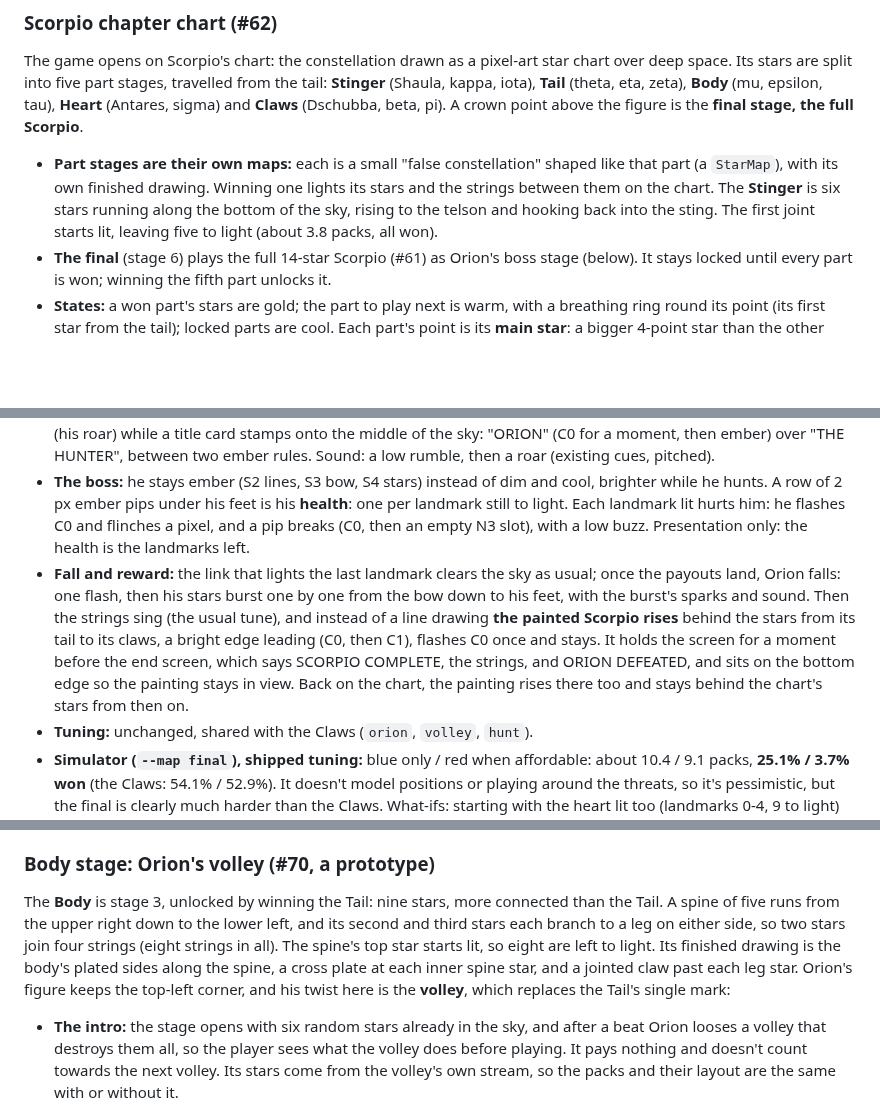
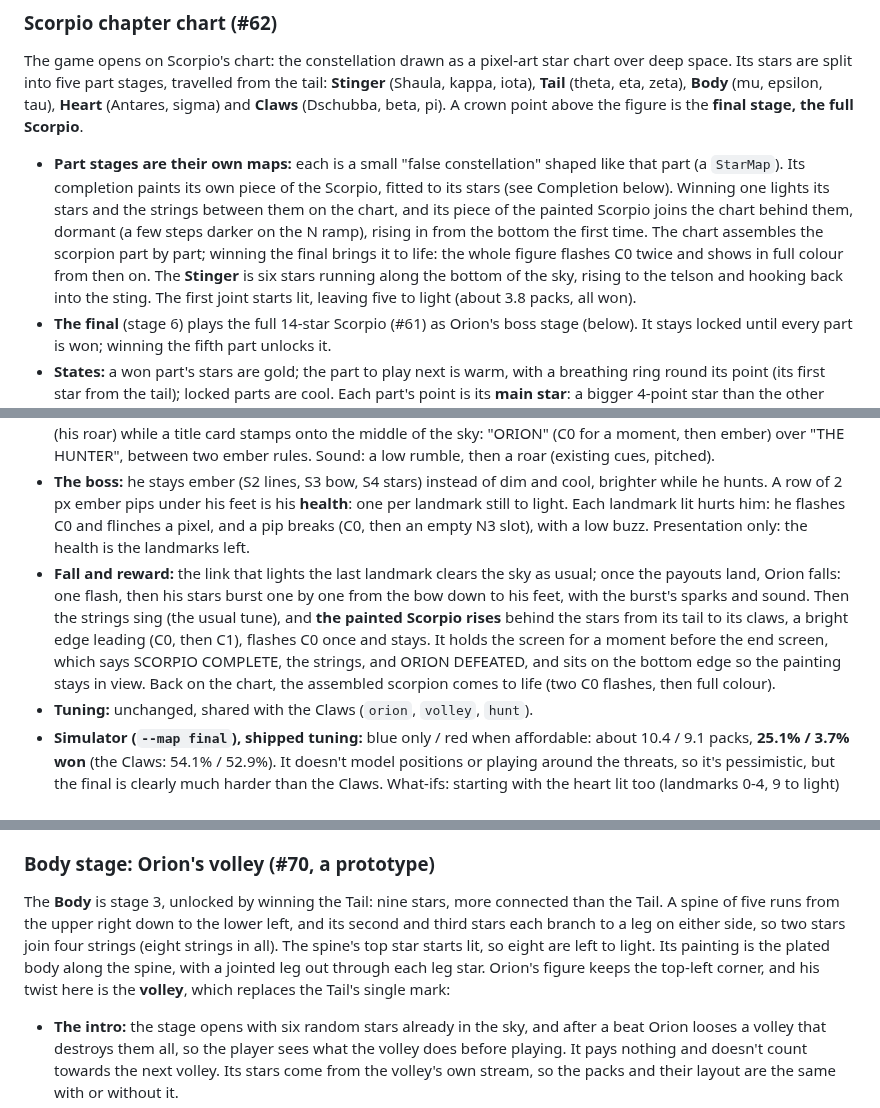
Before and after one commit to mrafael1/DustInSpace, a Markdown page: docs/design.md, 3 parts joined by grey strips. GitHub-like rendering; blank space fills up the shorter version.

Commit message:
docs: stage paintings and the chart's assembled Scorpio
Co-Authored-By: Claude Opus 5.5 <noreply@anthropic.com>

```diff
--- a/docs/design.md
+++ b/docs/design.md
@@ -64,7 +64,7 @@ There are three sizes: **small, medium and big**. Size and silhouette are the on
 
 The game opens on Scorpio's chart: the constellation drawn as a pixel-art star chart over deep space. Its stars are split into five part stages, travelled from the tail: **Stinger** (Shaula, kappa, iota), **Tail** (theta, eta, zeta), **Body** (mu, epsilon, tau), **Heart** (Antares, sigma) and **Claws** (Dschubba, beta, pi). A crown point above the figure is the **final stage, the full Scorpio**.
 
-- **Part stages are their own maps:** each is a small "false constellation" shaped like that part (a `StarMap`), with its own finished drawing. Winning one lights its stars and the strings between them on the chart. The **Stinger** is six stars running along the bottom of the sky, rising to the telson and hooking back into the sting. The first joint starts lit, leaving five to light (about 3.8 packs, all won).
+- **Part stages are their own maps:** each is a small "false constellation" shaped like that part (a `StarMap`). Its completion paints its own piece of the Scorpio, fitted to its stars (see Completion below). Winning one lights its stars and the strings between them on the chart, and its piece of the painted Scorpio joins the chart behind them, dormant (a few steps darker on the N ramp), rising in from the bottom the first time. The chart assembles the scorpion part by part; winning the final brings it to life: the whole figure flashes C0 twice and shows in full colour from then on. The **Stinger** is six stars running along the bottom of the sky, rising to the telson and hooking back into the sting. The first joint starts lit, leaving five to light (about 3.8 packs, all won).
 - **The final** (stage 6) plays the full 14-star Scorpio (#61) as Orion's boss stage (below). It stays locked until every part is won; winning the fifth part unlocks it.
 - **States:** a won part's stars are gold; the part to play next is warm, with a breathing ring round its point (its first star from the tail); locked parts are cool. Each part's point is its **main star**: a bigger 4-point star than the other chart stars and in its own tone, twinkling briefly on a beat of its own: icy blue while locked (the land ramp, unlike the chart's purple), white gold with diagonal glints once won. The point to play next is the biggest and flares brighter once a second, with longer, whiter arms and diagonal glints (solid steps, no fades). Numbers count the stages from the tail. The path is gold between won stars, warm through the part to play next, and a cool guide elsewhere. Tapping any star selects its part, and a comet travels there. Back from a win, the stage's point flashes as its stars light, then the comet travels to the stage it opened.
 - **Living sky:** faint dust motes drift slowly up the milky way, about a third of the background stars twinkle (a brief M6 flash, each at its own time), and every 3 to 8 seconds a cool shooting star streaks down and sideways behind the chart.
@@ -80,7 +80,7 @@ The **final** is the full Scorpio (`StarMap.final`: the 14 landmarks, the claw a
 - **Unlock (chart):** back from the win that completes the fifth part, the Claws' point lights, then a comet flies from every part's main star into the crown (from the tail, a beat apart), rings close in on it, and it bursts: a ring thrown out to the screen's edge, eight rays, and every string flashing C0 for a beat. Then the final is selected and PLAY shows. While open and not yet won, the crown is the boss's point: bigger, flaring like the point to play next, and wearing an ember ring (S4) instead of the warm one. No sound on the chart yet.
 - **Entrance:** the stage opens with `boss_appeared` (the core's event; it changes nothing in the run, and input waits for it). Orion's stars light one by one from his feet to his bow, then his whole figure flashes C0 and shakes a pixel (his roar) while a title card stamps onto the middle of the sky: "ORION" (C0 for a moment, then ember) over "THE HUNTER", between two ember rules. Sound: a low rumble, then a roar (existing cues, pitched).
 - **The boss:** he stays ember (S2 lines, S3 bow, S4 stars) instead of dim and cool, brighter while he hunts. A row of 2 px ember pips under his feet is his **health**: one per landmark still to light. Each landmark lit hurts him: he flashes C0 and flinches a pixel, and a pip breaks (C0, then an empty N3 slot), with a low buzz. Presentation only: the health is the landmarks left.
-- **Fall and reward:** the link that lights the last landmark clears the sky as usual; once the payouts land, Orion falls: one flash, then his stars burst one by one from the bow down to his feet, with the burst's sparks and sound. Then the strings sing (the usual tune), and instead of a line drawing **the painted Scorpio rises** behind the stars from its tail to its claws, a bright edge leading (C0, then C1), flashes C0 once and stays. It holds the screen for a moment before the end screen, which says SCORPIO COMPLETE, the strings, and ORION DEFEATED, and sits on the bottom edge so the painting stays in view. Back on the chart, the painting rises there too and stays behind the chart's stars from then on.
+- **Fall and reward:** the link that lights the last landmark clears the sky as usual; once the payouts land, Orion falls: one flash, then his stars burst one by one from the bow down to his feet, with the burst's sparks and sound. Then the strings sing (the usual tune), and **the painted Scorpio rises** behind the stars from its tail to its claws, a bright edge leading (C0, then C1), flashes C0 once and stays. It holds the screen for a moment before the end screen, which says SCORPIO COMPLETE, the strings, and ORION DEFEATED, and sits on the bottom edge so the painting stays in view. Back on the chart, the assembled scorpion comes to life (two C0 flashes, then full colour).
 - **Tuning:** unchanged, shared with the Claws (`orion`, `volley`, `hunt`).
 - **Simulator (`--map final`), shipped tuning:** blue only / red when affordable: about 10.4 / 9.1 packs, **25.1% / 3.7% won** (the Claws: 54.1% / 52.9%). It doesn't model positions or playing around the threats, so it's pessimistic, but the final is clearly much harder than the Claws. What-ifs: starting with the heart lit too (landmarks 0-4, 9 to light) 35.3% / 10.3%; the head down to epsilon lit (7 to light) 58.1% / 33.1%; no volley on the final 30.4% / 8.3%; `hunt.radius` 32 (shared) 45.0% / 8.2%. Buying red packs whenever affordable runs out of dust over 11 landmarks. **Open question:** how hard the boss should be (the playtest decides).
 - **Debug (chart, debug builds):** U previews every part won and plays the final's unlock; F previews the final won too and plays the painting rising. A preview shows on the chart only: it is never saved, never opens a stage, and opening any stage drops it.
@@ -102,7 +102,7 @@ The **Tail** is stage 2: six stars curling down the right of the sky and along t
 
 ### Body stage: Orion's volley (#70, a prototype)
 
-The **Body** is stage 3, unlocked by winning the Tail: nine stars, more connected than the Tail. A spine of five runs from the upper right down to the lower left, and its second and third stars each branch to a leg on either side, so two stars join four strings (eight strings in all). The spine's top star starts lit, so eight are left to light. Its finished drawing is the body's plated sides along the spine, a cross plate at each inner spine star, and a jointed claw past each leg star. Orion's figure keeps the top-left corner, and his twist here is the **volley**, which replaces the Tail's single mark:
+The **Body** is stage 3, unlocked by winning the Tail: nine stars, more connected than the Tail. A spine of five runs from the upper right down to the lower left, and its second and third stars each branch to a leg on either side, so two stars join four strings (eight strings in all). The spine's top star starts lit, so eight are left to light. Its painting is the plated body along the spine, with a jointed leg out through each leg star. Orion's figure keeps the top-left corner, and his twist here is the **volley**, which replaces the Tail's single mark:
 
 - **The intro:** the stage opens with six random stars already in the sky, and after a beat Orion looses a volley that destroys them all, so the player sees what the volley does before playing. It pays nothing and doesn't count towards the next volley. Its stars come from the volley's own stream, so the packs and their layout are the same with or without it.
 - **Every second successful link looses a volley.** The link resolves first (its combo pays, landmarks light, a full Sun rekindles and clears the sky). Then Orion's arrows destroy every loose sky star, for nothing. Landmarks and the constellation are never hit. An empty sky loses nothing. Either way the countdown starts again. (First playtest: half the sky every third link wasn't felt; now the whole sky every second link.)
```
Also changed, not shown: other parts of docs/design.md (+4 -4 lines), docs/art-direction.md (+1 -1 lines).
